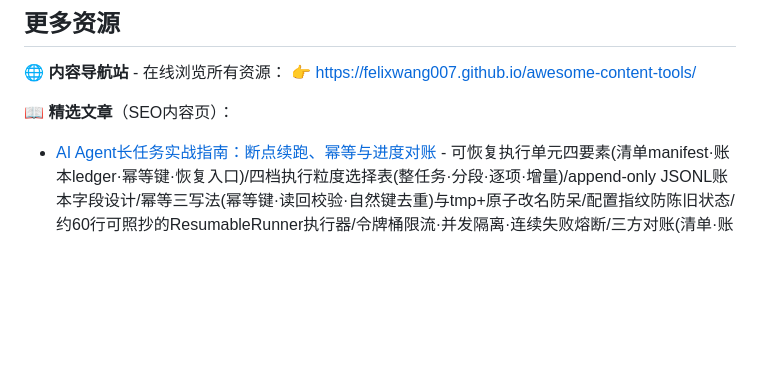
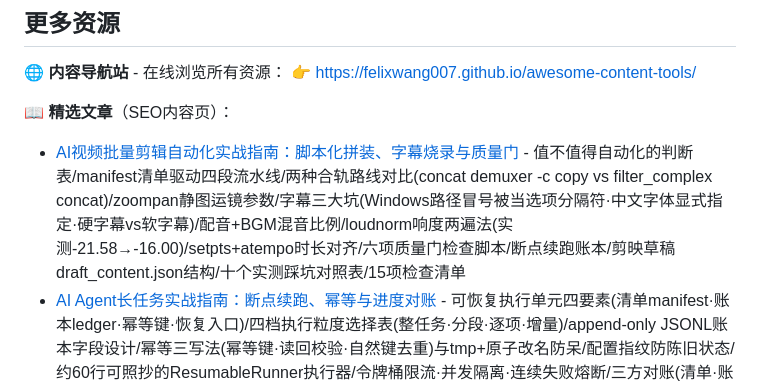
Before and after one commit to Felixwang007/awesome-content-tools, a Markdown page: README.md, the part around the change. Drawn GitHub-style; blank space fills up the shorter version.

Commit message:
README: add video batch-editing guide to featured articles list

```diff
--- a/README.md
+++ b/README.md
@@ -70,6 +70,7 @@
 👉 [https://felixwang007.github.io/awesome-content-tools/](https://felixwang007.github.io/awesome-content-tools/)
 
 📖 **精选文章**（SEO内容页）：
+- [AI视频批量剪辑自动化实战指南：脚本化拼装、字幕烧录与质量门](https://felixwang007.github.io/awesome-content-tools/articles/video-batch-editing-automation-guide.html) - 值不值得自动化的判断表/manifest清单驱动四段流水线/两种合轨路线对比(concat demuxer -c copy vs filter_complex concat)/zoompan静图运镜参数/字幕三大坑(Windows路径冒号被当选项分隔符·中文字体显式指定·硬字幕vs软字幕)/配音+BGM混音比例/loudnorm响度两遍法(实测-21.58→-16.00)/setpts+atempo时长对齐/六项质量门检查脚本/断点续跑账本/剪映草稿draft_content.json结构/十个实测踩坑对照表/15项检查清单
 - [AI Agent长任务实战指南：断点续跑、幂等与进度对账](https://felixwang007.github.io/awesome-content-tools/articles/agent-long-task-resume-guide.html) - 可恢复执行单元四要素(清单manifest·账本ledger·幂等键·恢复入口)/四档执行粒度选择表(整任务·分段·逐项·增量)/append-only JSONL账本字段设计/幂等三写法(幂等键·读回校验·自然键去重)与tmp+原子改名防呆/配置指纹防陈旧状态/约60行可照抄的ResumableRunner执行器/令牌桶限流·并发隔离·连续失败熔断/三方对账(清单·账本·磁盘产物)与缺勤检测/五个真实踩坑对照表/上线前15项检查清单
 - [AI Agent结构化输出实战指南](https://felixwang007.github.io/awesome-content-tools/articles/agent-structured-output-guide.html) - 四条约束路线对比(提示词·原生json_schema·约束解码·校验层)/schema设计十条规则/七类解析失败对照表(代码块包裹·截断·类型漂移·幻觉枚举·全角标点)/机械修复与校验重试循环代码/错误回注三纪律/假成功三防护/版本钉扎与字段级不变量回归/14项检查清单
 - [AI Agent工具调用实战指南](https://felixwang007.github.io/awesome-content-tools/articles/agent-tool-calling-guide.html) - 工具按副作用分域(读/算/写/通信)/工具schema与description写法对照表/渐进式工具披露三跳/六类失败分类与重试纪律(同因失败两次即停)/写工具幂等键/假成功三来源与回读产物修法/权限即注册边界三档/大结果指针化/并行冲突检测/五个可观测指标/14项上线检查清单
```
